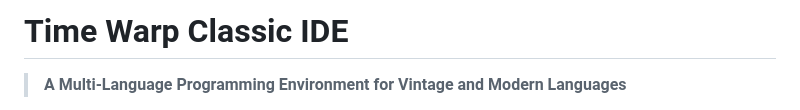
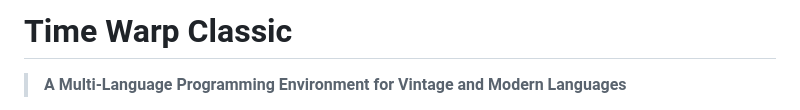
Before and after one commit to James-HoneyBadger/Time_Warp_Classic, a Markdown page: README.md, the part around the change. Drawn GitHub-style.

```diff
--- a/README.md
+++ b/README.md
@@ -1,4 +1,4 @@
-# Time Warp Classic IDE
+# Time Warp Classic
 
 > **A Multi-Language Programming Environment for Vintage and Modern Languages**
 
```
Also changed, not shown: CODE_OF_CONDUCT.md (added, +140 -0 lines), License.md (added, +23 -0 lines).
